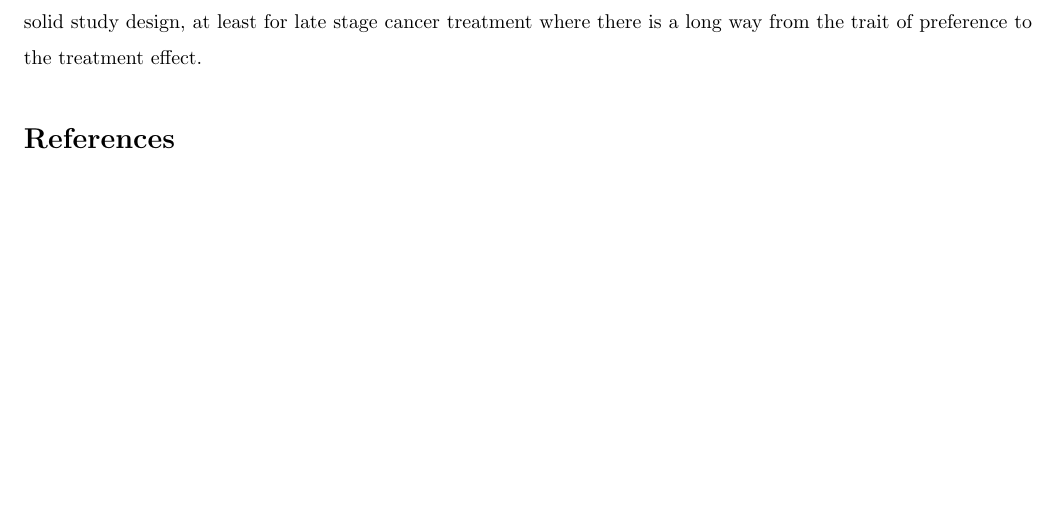
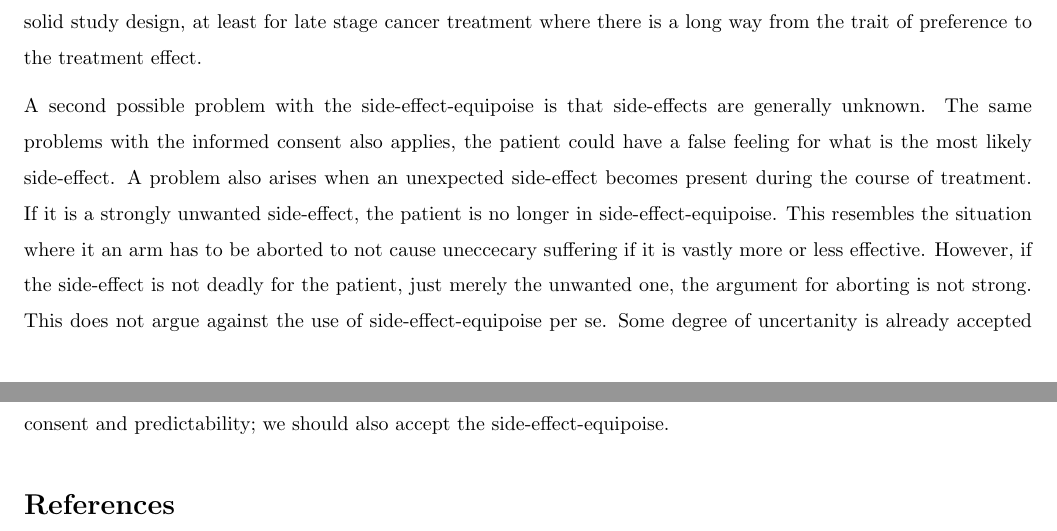
Before and after one commit to blakkisrud/ethics_essay, a LaTeX document (main.tex): part of page 7 of 8 before the commit and two parts of pages 7 and 8 of 8 after it, the two joined at a grey line, cut so that both start at the same text, the shorter picture padded with empty space. Compiled offline with pdfLaTeX.

Commit message:
Added paragraph to better expand on last point

```diff
--- a/main.tex
+++ b/main.tex
@@ -275,6 +275,17 @@ One is likely to say that this introduces bias in the randomization process, and
 In general this might be true, some associations between the desire to be in one treatment or the other might introduce some bias.
 However, it should be possible to have an idea of the connection in an otherwise solid study design, at least for late stage cancer treatment where there is a long way from the trait of preference to the treatment effect.
 
+A second possible problem with the side-effect-equipoise is that side-effects are generally unknown.
+The same problems with the informed consent also applies, the patient could have a false feeling for what is the most likely side-effect.
+A problem also arises when an unexpected side-effect becomes present during the course of treatment.
+If it is a strongly unwanted side-effect, the patient is no longer in side-effect-equipoise.
+This resembles the situation where it an arm has to be aborted to not cause uneccecary suffering if it is vastly more or less effective.
+However, if the side-effect is not deadly for the patient, just merely the unwanted one, the argument for aborting is not strong.
+This does not argue against the use of side-effect-equipoise per se.
+Some degree of uncertanity is already accepted with regards to clinical equipoise
+If we can accept the same leeway with clinical equipoise with regards to informed consent and predictability; we should also accept the side-effect-equipoise.
+
+
 
 %\bibliography{test}
 
```
